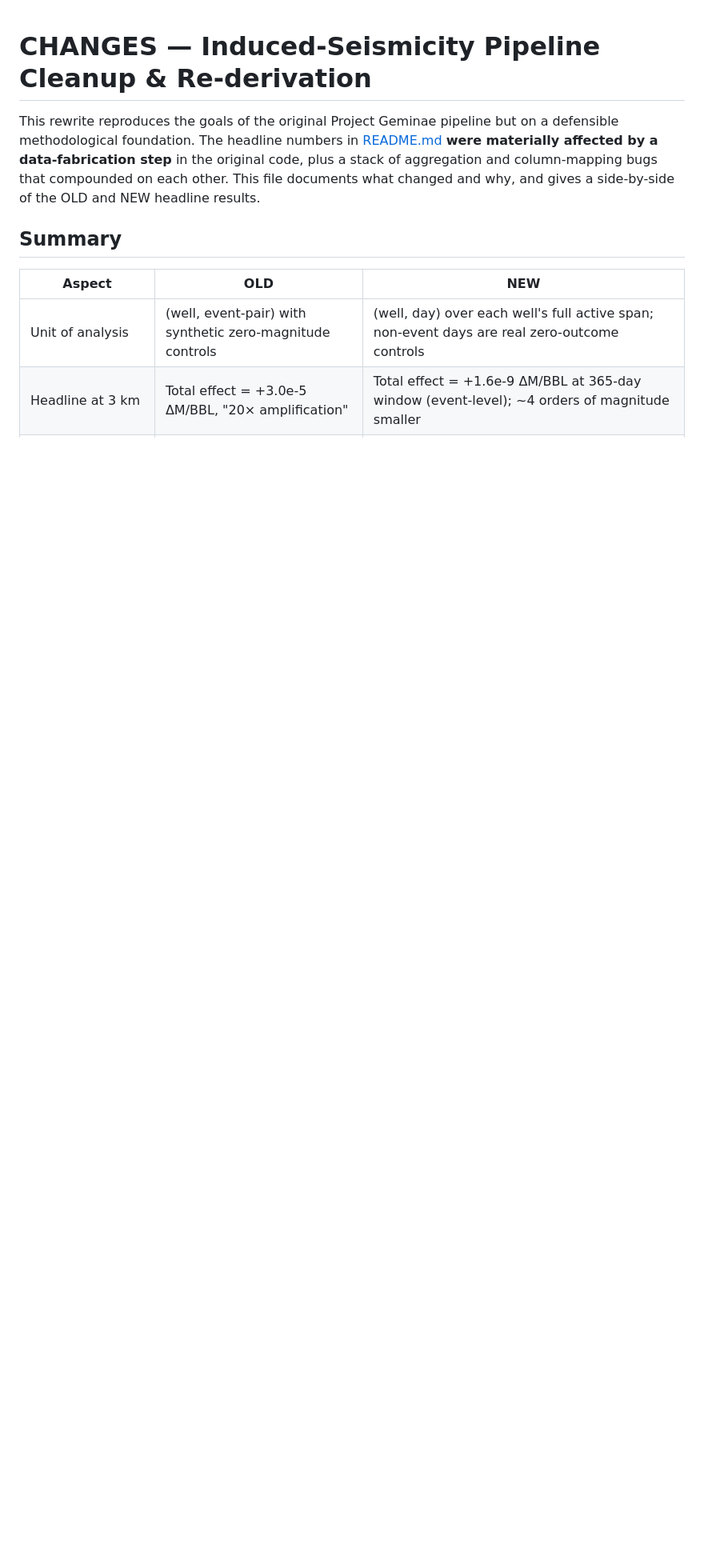
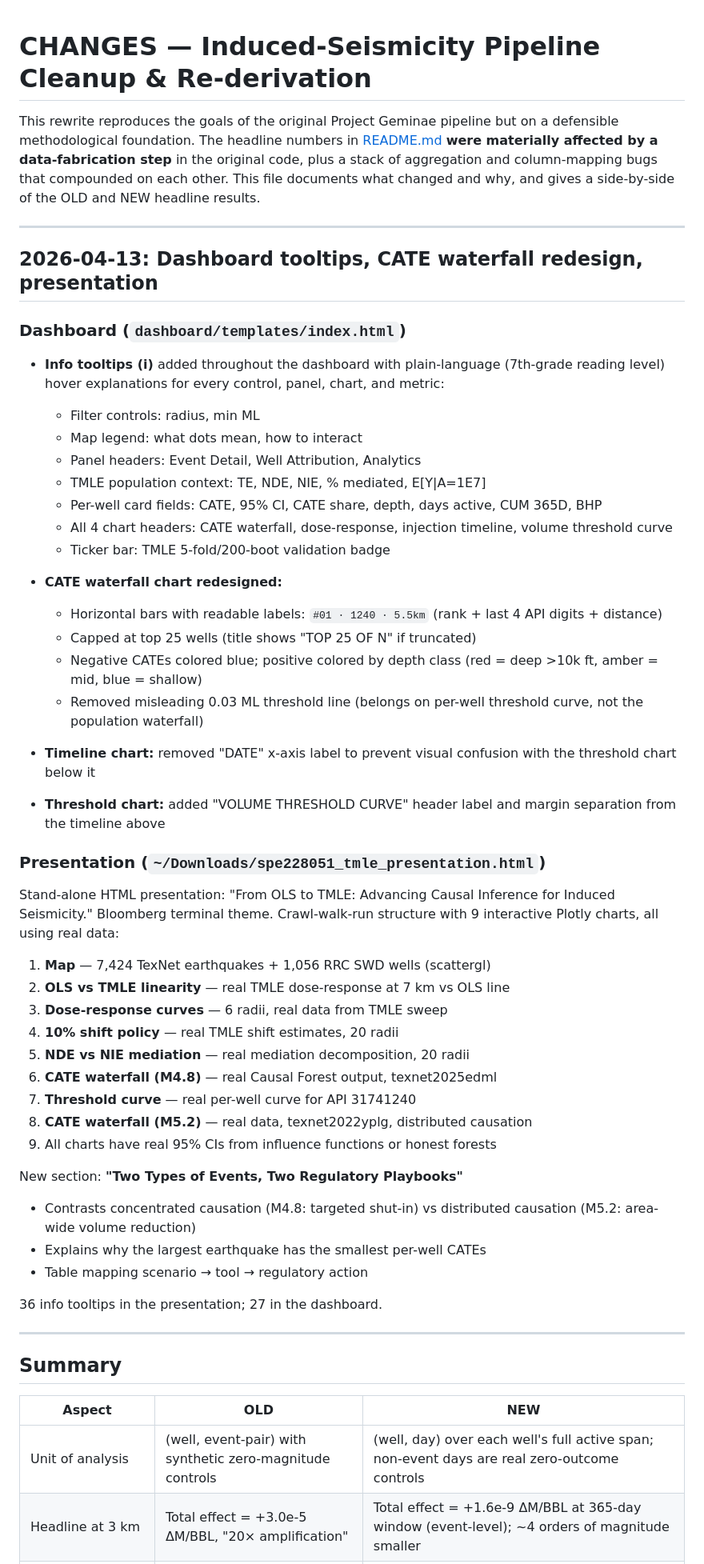
Before and after one commit to Project-Geminae/induced-seismicity, a Markdown page: CHANGES.md, the part around the change. Shown at 80% size. Rendered like a GitHub page; blank space fills up the shorter version.

Commit message:
Document dashboard tooltips, waterfall redesign, and presentation
Updates CHANGES.md with the 2026-04-13 work: info tooltips across
the dashboard and presentation, CATE waterfall chart redesign,
distributed-vs-concentrated causation section, and all charts
verified against real TMLE/Causal Forest data.

Co-Authored-By: Claude Opus 4.6 (1M context) <noreply@anthropic.com>

```diff
--- a/CHANGES.md
+++ b/CHANGES.md
@@ -6,6 +6,66 @@ but on a defensible methodological foundation. The headline numbers in
 step** in the original code, plus a stack of aggregation and column-mapping
 bugs that compounded on each other. This file documents what changed and
 why, and gives a side-by-side of the OLD and NEW headline results.
+
+---
+
+## 2026-04-13: Dashboard tooltips, CATE waterfall redesign, presentation
+
+### Dashboard (`dashboard/templates/index.html`)
+
+- **Info tooltips (i)** added throughout the dashboard with plain-language
+  (7th-grade reading level) hover explanations for every control, panel,
+  chart, and metric:
+  - Filter controls: radius, min ML
+  - Map legend: what dots mean, how to interact
+  - Panel headers: Event Detail, Well Attribution, Analytics
+  - TMLE population context: TE, NDE, NIE, % mediated, E[Y|A=1E7]
+  - Per-well card fields: CATE, 95% CI, CATE share, depth, days active,
+    CUM 365D, BHP
+  - All 4 chart headers: CATE waterfall, dose-response, injection timeline,
+    volume threshold curve
+  - Ticker bar: TMLE 5-fold/200-boot validation badge
+
+- **CATE waterfall chart redesigned:**
+  - Horizontal bars with readable labels: `#01 · 1240 · 5.5km`
+    (rank + last 4 API digits + distance)
+  - Capped at top 25 wells (title shows "TOP 25 OF N" if truncated)
+  - Negative CATEs colored blue; positive colored by depth class
+    (red = deep >10k ft, amber = mid, blue = shallow)
+  - Removed misleading 0.03 ML threshold line (belongs on per-well
+    threshold curve, not the population waterfall)
+
+- **Timeline chart:** removed "DATE" x-axis label to prevent visual
+  confusion with the threshold chart below it
+
+- **Threshold chart:** added "VOLUME THRESHOLD CURVE" header label and
+  margin separation from the timeline above
+
+### Presentation (`~/Downloads/spe228051_tmle_presentation.html`)
+
+Stand-alone HTML presentation: "From OLS to TMLE: Advancing Causal
+Inference for Induced Seismicity." Bloomberg terminal theme. Crawl-walk-run
+structure with 9 interactive Plotly charts, all using real data:
+
+1. **Map** — 7,424 TexNet earthquakes + 1,056 RRC SWD wells (scattergl)
+2. **OLS vs TMLE linearity** — real TMLE dose-response at 7 km vs OLS line
+3. **Dose-response curves** — 6 radii, real data from TMLE sweep
+4. **10% shift policy** — real TMLE shift estimates, 20 radii
+5. **NDE vs NIE mediation** — real mediation decomposition, 20 radii
+6. **CATE waterfall (M4.8)** — real Causal Forest output, texnet2025edml
+7. **Threshold curve** — real per-well curve for API 31741240
+8. **CATE waterfall (M5.2)** — real data, texnet2022yplg, distributed causation
+9. All charts have real 95% CIs from influence functions or honest forests
+
+New section: **"Two Types of Events, Two Regulatory Playbooks"**
+- Contrasts concentrated causation (M4.8: targeted shut-in) vs distributed
+  causation (M5.2: area-wide volume reduction)
+- Explains why the largest earthquake has the smallest per-well CATEs
+- Table mapping scenario → tool → regulatory action
+
+36 info tooltips in the presentation; 27 in the dashboard.
+
+---
 
 ## Summary
 
```
